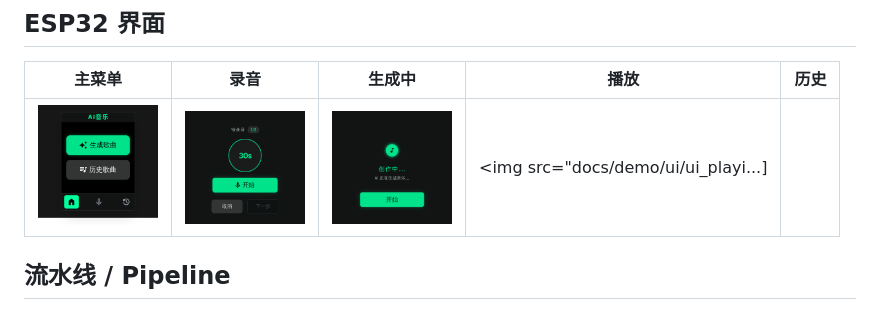
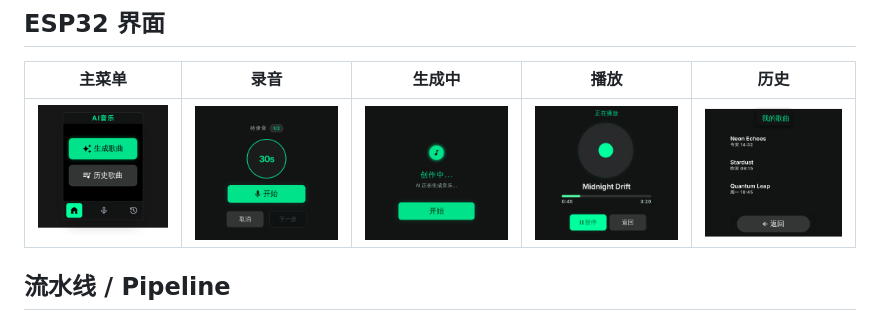
Before and after one commit to zack744/ai_music, a Markdown page: README.md, the part around one of its changes. GitHub-like rendering.

Commit message:
fix: 修复 README 中 ESP32 UI 图片路径显示问题
- 修复表格中被截断的 ui_playing.png 和 ui_history.png 图片引用
- 使用标准 Markdown 图片语法替代 HTML img 标签
- 确保所有 5 个 UI 界面图片正确显示

```diff
--- a/README.md
+++ b/README.md
@@ -52,7 +52,7 @@
 
 | 主菜单 | 录音 | 生成中 | 播放 | 历史 |
 |---|---|---|---|---|
-| <img src="docs/demo/ui/ui_menu.png" width="120"/> | <img src="docs/demo/ui/ui_recording.png" width="120"/> | <img src="docs/demo/ui/ui_generating.png" width="120"/> | <img src="docs/demo/ui/ui_playi...]
+| ![ui_menu](docs/demo/ui/ui_menu.png) | ![ui_recording](docs/demo/ui/ui_recording.png) | ![ui_generating](docs/demo/ui/ui_generating.png) | ![ui_playing](docs/demo/ui/ui_playing.png) | ![ui_history](docs/demo/ui/ui_history.png) |
 
 ## 流水线 / Pipeline
 
```
Also changed, not shown: other parts of README.md (+1 -1 lines).
